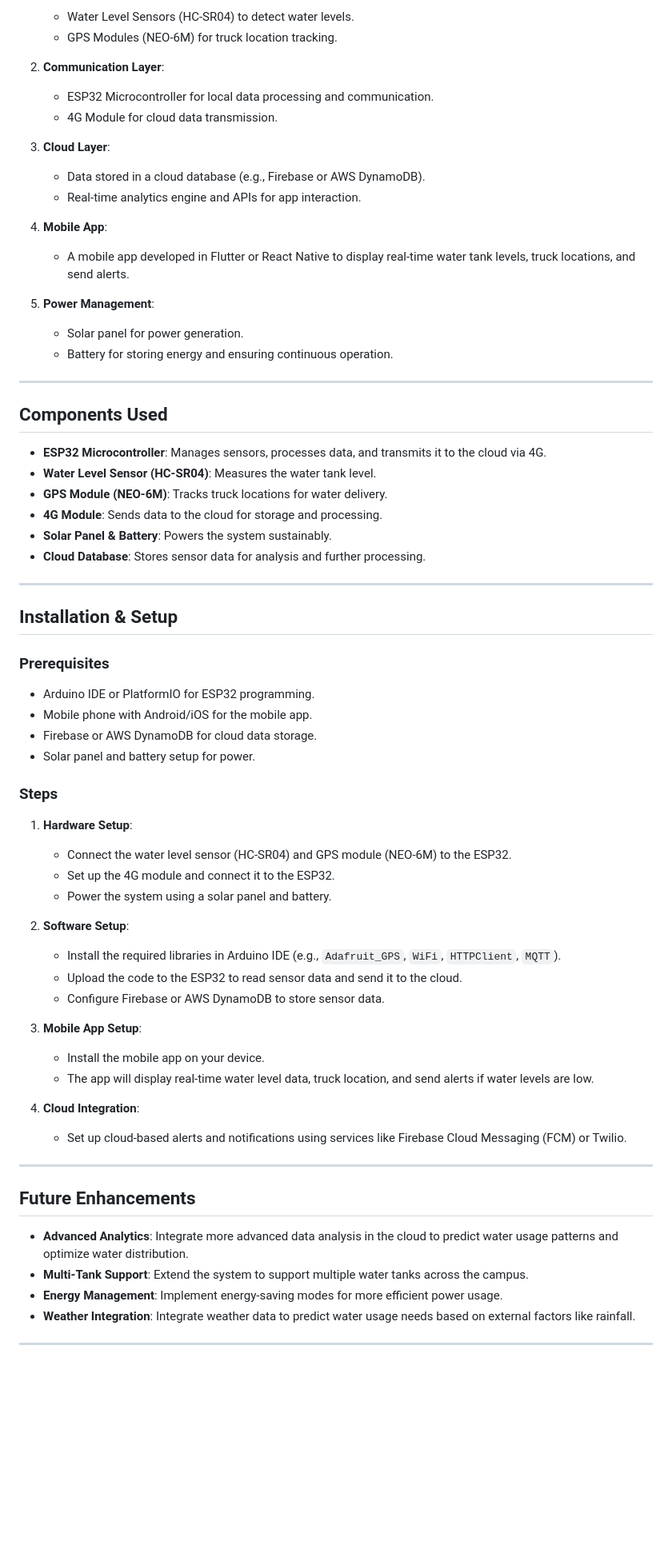
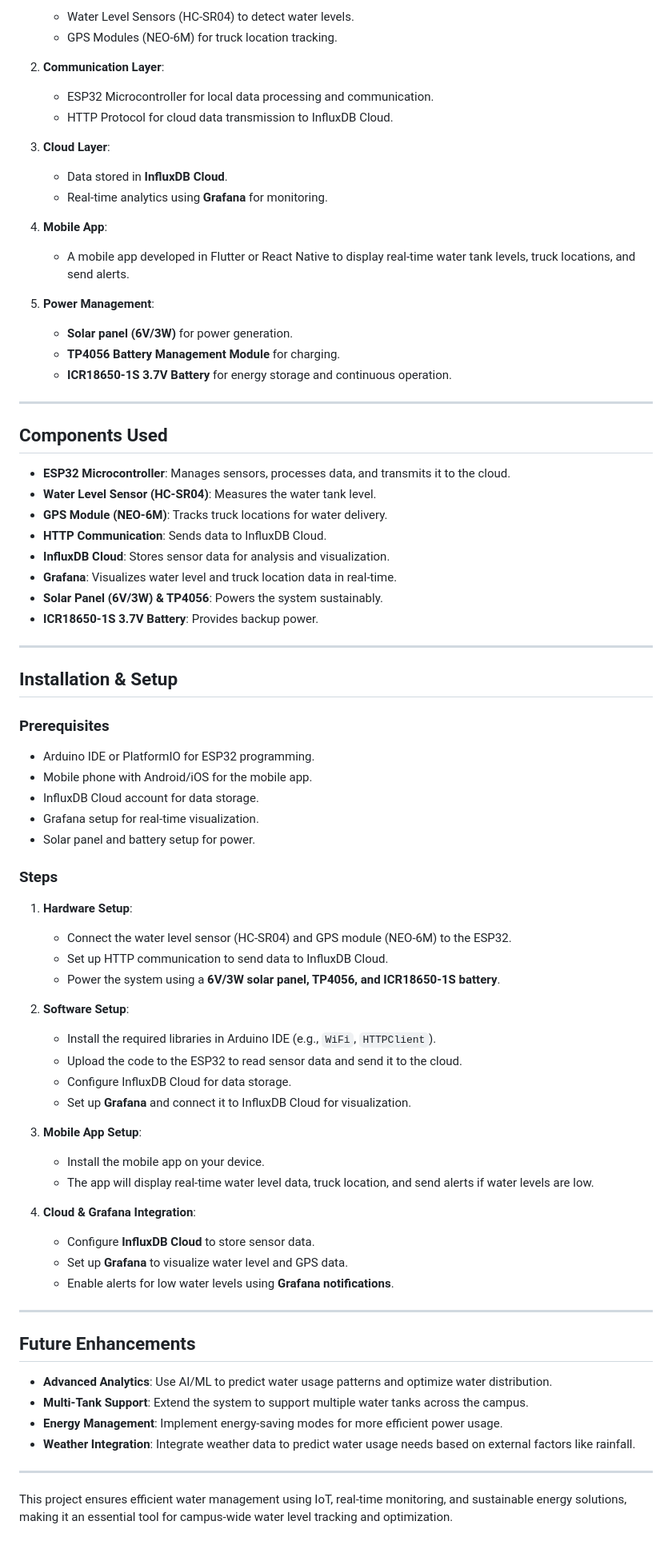
Before and after one commit to Pavithraa77/Campus-Water-Level-Monitoring-Management-System, a Markdown page: README.md, the part around one of its changes. Shown at 80% size. Drawn GitHub-style; blank space fills up the shorter version.

```diff
--- a/README.md
+++ b/README.md
@@ -27,29 +28,32 @@ The system is designed with a layered architecture to ensure modularity, scalabi
 
 2. **Communication Layer**:
    - ESP32 Microcontroller for local data processing and communication.
-   - 4G Module for cloud data transmission.
+   - HTTP Protocol for cloud data transmission to InfluxDB Cloud.
 
 3. **Cloud Layer**:
-   - Data stored in a cloud database (e.g., Firebase or AWS DynamoDB).
-   - Real-time analytics engine and APIs for app interaction.
+   - Data stored in **InfluxDB Cloud**.
+   - Real-time analytics using **Grafana** for monitoring.
 
 4. **Mobile App**:
    - A mobile app developed in Flutter or React Native to display real-time water tank levels, truck locations, and send alerts.
 
 5. **Power Management**:
-   - Solar panel for power generation.
-   - Battery for storing energy and ensuring continuous operation.
+   - **Solar panel (6V/3W)** for power generation.
+   - **TP4056 Battery Management Module** for charging.
+   - **ICR18650-1S 3.7V Battery** for energy storage and continuous operation.
 
 ---
 
 ## Components Used
 
-- **ESP32 Microcontroller**: Manages sensors, processes data, and transmits it to the cloud via 4G.
+- **ESP32 Microcontroller**: Manages sensors, processes data, and transmits it to the cloud.
 - **Water Level Sensor (HC-SR04)**: Measures the water tank level.
 - **GPS Module (NEO-6M)**: Tracks truck locations for water delivery.
-- **4G Module**: Sends data to the cloud for storage and processing.
-- **Solar Panel & Battery**: Powers the system sustainably.
-- **Cloud Database**: Stores sensor data for analysis and further processing.
+- **HTTP Communication**: Sends data to InfluxDB Cloud.
+- **InfluxDB Cloud**: Stores sensor data for analysis and visualization.
+- **Grafana**: Visualizes water level and truck location data in real-time.
+- **Solar Panel (6V/3W) & TP4056**: Powers the system sustainably.
+- **ICR18650-1S 3.7V Battery**: Provides backup power.
 
 ---
 
@@ -58,34 +62,41 @@ The system is designed with a layered architecture to ensure modularity, scalabi
 ### Prerequisites
 - Arduino IDE or PlatformIO for ESP32 programming.
 - Mobile phone with Android/iOS for the mobile app.
-- Firebase or AWS DynamoDB for cloud data storage.
+- InfluxDB Cloud account for data storage.
+- Grafana setup for real-time visualization.
 - Solar panel and battery setup for power.
 
 ### Steps
+
 1. **Hardware Setup**:
    - Connect the water level sensor (HC-SR04) and GPS module (NEO-6M) to the ESP32.
-   - Set up the 4G module and connect it to the ESP32.
-   - Power the system using a solar panel and battery.
+   - Set up HTTP communication to send data to InfluxDB Cloud.
+   - Power the system using a **6V/3W solar panel, TP4056, and ICR18650-1S battery**.
 
 2. **Software Setup**:
-   - Install the required libraries in Arduino IDE (e.g., `Adafruit_GPS`, `WiFi`, `HTTPClient`, `MQTT`).
+   - Install the required libraries in Arduino IDE (e.g., `WiFi`, `HTTPClient`).
    - Upload the code to the ESP32 to read sensor data and send it to the cloud.
-   - Configure Firebase or AWS DynamoDB to store sensor data.
+   - Configure InfluxDB Cloud for data storage.
+   - Set up **Grafana** and connect it to InfluxDB Cloud for visualization.
 
 3. **Mobile App Setup**:
    - Install the mobile app on your device.
    - The app will display real-time water level data, truck location, and send alerts if water levels are low.
 
-4. **Cloud Integration**:
-   - Set up cloud-based alerts and notifications using services like Firebase Cloud Messaging (FCM) or Twilio.
+4. **Cloud & Grafana Integration**:
+   - Configure **InfluxDB Cloud** to store sensor data.
+   - Set up **Grafana** to visualize water level and GPS data.
+   - Enable alerts for low water levels using **Grafana notifications**.
 
 ---
 
 ## Future Enhancements
 
-- **Advanced Analytics**: Integrate more advanced data analysis in the cloud to predict water usage patterns and optimize water distribution.
+- **Advanced Analytics**: Use AI/ML to predict water usage patterns and optimize water distribution.
 - **Multi-Tank Support**: Extend the system to support multiple water tanks across the campus.
 - **Energy Management**: Implement energy-saving modes for more efficient power usage.
 - **Weather Integration**: Integrate weather data to predict water usage needs based on external factors like rainfall.
 
 ---
+
+This project ensures efficient water management using IoT, real-time monitoring, and sustainable energy solutions, making it an essential tool for campus-wide water level tracking and optimization.
```
Also changed, not shown: other parts of README.md (+2 -1 lines).
